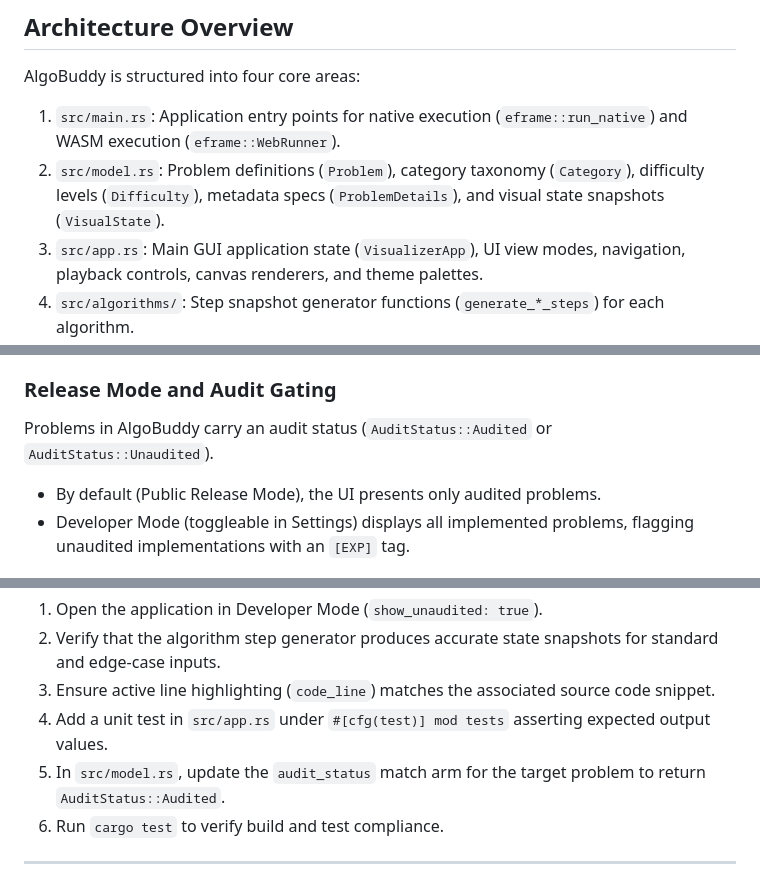
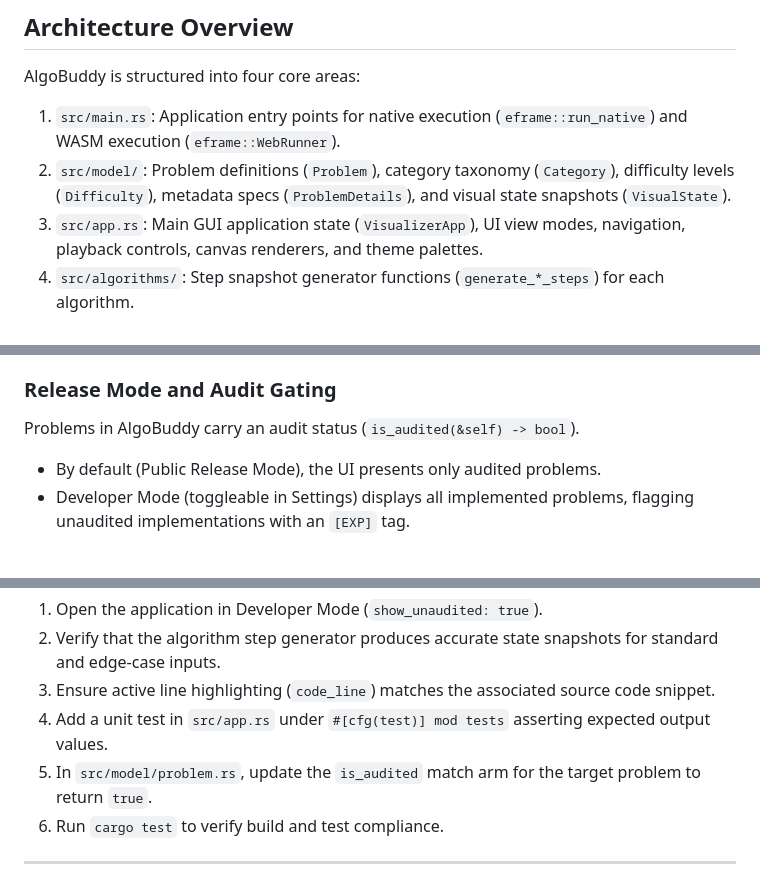
Before and after one commit to Rowrow620/AlgoBuddy, a Markdown page: CONTRIBUTING.md, 3 parts joined by grey strips. Rendered like a GitHub page.

Commit message:
docs: update architecture overview paths and audit workflow in CONTRIBUTING.md

```diff
--- a/CONTRIBUTING.md
+++ b/CONTRIBUTING.md
@@ -44,7 +44,7 @@ Ensure all tests pass before submitting a pull request.
 AlgoBuddy is structured into four core areas:
 
 1. `src/main.rs`: Application entry points for native execution (`eframe::run_native`) and WASM execution (`eframe::WebRunner`).
-2. `src/model.rs`: Problem definitions (`Problem`), category taxonomy (`Category`), difficulty levels (`Difficulty`), metadata specs (`ProblemDetails`), and visual state snapshots (`VisualState`).
+2. `src/model/`: Problem definitions (`Problem`), category taxonomy (`Category`), difficulty levels (`Difficulty`), metadata specs (`ProblemDetails`), and visual state snapshots (`VisualState`).
 3. `src/app.rs`: Main GUI application state (`VisualizerApp`), UI view modes, navigation, playback controls, canvas renderers, and theme palettes.
 4. `src/algorithms/`: Step snapshot generator functions (`generate_*_steps`) for each algorithm.
 
@@ -52,7 +52,7 @@ AlgoBuddy is structured into four core areas:
 Algorithms in AlgoBuddy do not execute asynchronously during playback. Instead, generator functions in `src/algorithms/` execute synchronously upfront and produce a `Vec<Step>` snapshot vector. The GUI renders state snapshots based on the active timeline index (`current_step_idx`), allowing forward and backward scrubbing.
 
 ### Release Mode and Audit Gating
-Problems in AlgoBuddy carry an audit status (`AuditStatus::Audited` or `AuditStatus::Unaudited`).
+Problems in AlgoBuddy carry an audit status (`is_audited(&self) -> bool`).
 - By default (Public Release Mode), the UI presents only audited problems.
 - Developer Mode (toggleable in Settings) displays all implemented problems, flagging unaudited implementations with an `[EXP]` tag.
 
@@ -66,7 +66,7 @@ To audit an existing problem visualizer and promote it to Public Release status:
 2. Verify that the algorithm step generator produces accurate state snapshots for standard and edge-case inputs.
 3. Ensure active line highlighting (`code_line`) matches the associated source code snippet.
 4. Add a unit test in `src/app.rs` under `#[cfg(test)] mod tests` asserting expected output values.
-5. In `src/model.rs`, update the `audit_status` match arm for the target problem to return `AuditStatus::Audited`.
+5. In `src/model/problem.rs`, update the `is_audited` match arm for the target problem to return `true`.
 6. Run `cargo test` to verify build and test compliance.
 
 ---
```
